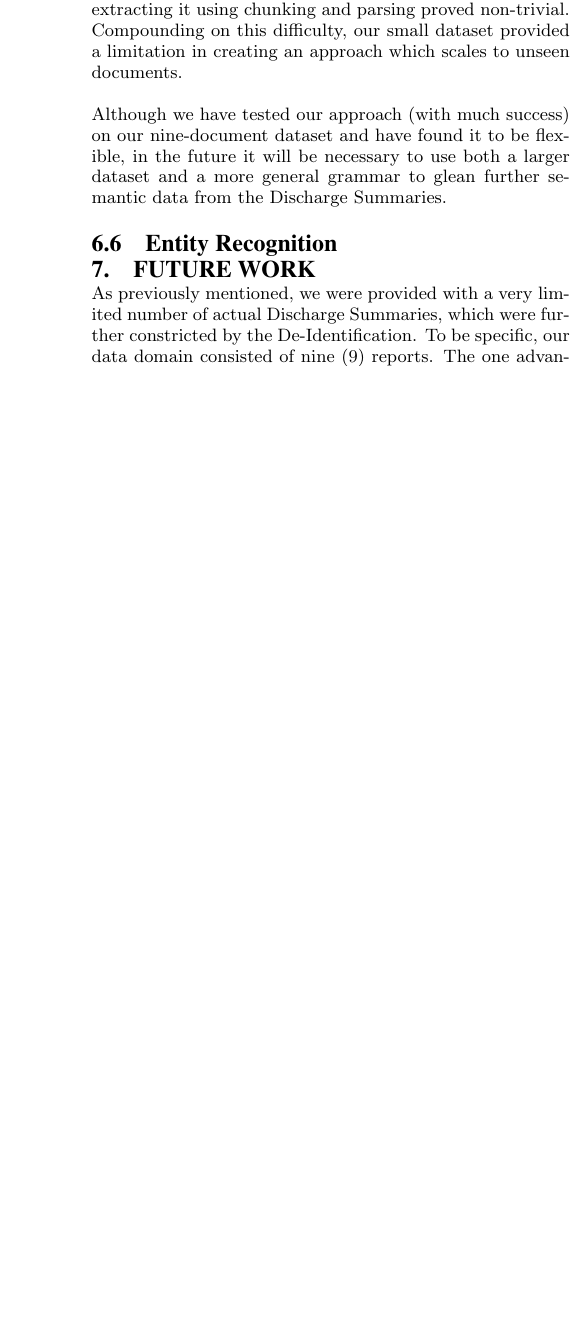
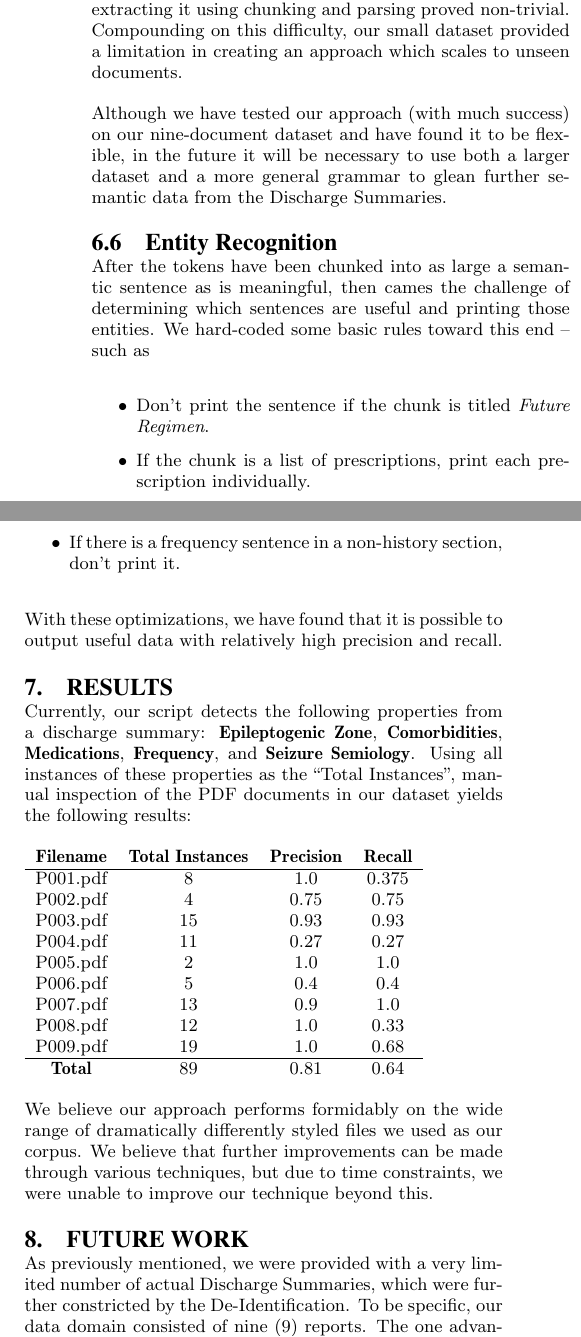
Before and after one commit to tdooner/cwru-eecs600-final-project, a LaTeX paper (paper/final.tex): part of one column of page 3 of 3 before the commit and two parts of the columns of page 3 of 4 after it, the two joined at a grey line, cut so that both start at the same text, the shorter picture padded with empty space. Compiled offline with pdfLaTeX.

Commit message:
Final version?

```diff
--- a/paper/final.tex
+++ b/paper/final.tex
@@ -200,6 +200,43 @@ to be flexible, in the future it will be necessary
 to use both a larger dataset and a more general grammar to glean further semantic
 data from the Discharge Summaries.
 \subsection{Entity Recognition}
+After the tokens have been chunked into as large a semantic sentence as is meaningful, then cames
+the challenge of determining which sentences are useful and printing those entities. We hard-coded
+some basic rules toward this end -- such as
+\begin{itemize}
+\item Don't print the sentence if the chunk is titled \textit{Future Regimen}.
+\item If the chunk is a list of prescriptions, print each prescription individually.
+\item If there is a frequency sentence in a non-history section, don't print it.
+\end{itemize}
+
+With these optimizations, we have found that it is possible to output useful data with relatively
+high precision and recall.
+\section{Results}
+Currently, our script detects the following properties from a discharge summary:
+\textbf{Epileptogenic Zone}, \textbf{Comorbidities}, \textbf{Medications}, \textbf{Frequency}, and
+\textbf{Seizure Semiology}. Using all instances of these properties as the ``Total Instances'', manual inspection
+of the PDF documents in our dataset yields the following results:
+
+\begin{tabular}{c c c c}
+ \textbf{Filename} & \textbf{Total Instances} & \textbf{Precision} & \textbf{Recall} \\
+ \hline
+ P001.pdf & 8 & 1.0 & 0.375 \\
+ P002.pdf & 4 & 0.75 & 0.75 \\
+ P003.pdf & 15 & 0.93 & 0.93 \\
+ P004.pdf & 11 & 0.27 & 0.27 \\
+ P005.pdf & 2 & 1.0 & 1.0 \\
+ P006.pdf & 5 & 0.4 & 0.4 \\
+ P007.pdf & 13 & 0.9 & 1.0 \\
+ P008.pdf & 12 & 1.0 & 0.33 \\
+ P009.pdf & 19 & 1.0 & 0.68 \\
+ \hline
+ \textbf{Total} & 89 & 0.81 & 0.64
+\end{tabular}
+
+We believe our approach performs formidably on the wide range of dramatically differently styled files
+we used as our corpus. We believe that further improvements can be made through various techniques, but due to
+time constraints, we were unable to improve our technique beyond this.
+
 \section{Future Work}
 % augment our grammar with a more general grammar
 % study a larger dataset
```
Also changed, not shown: paper/final.tex (1 more changed lines).
